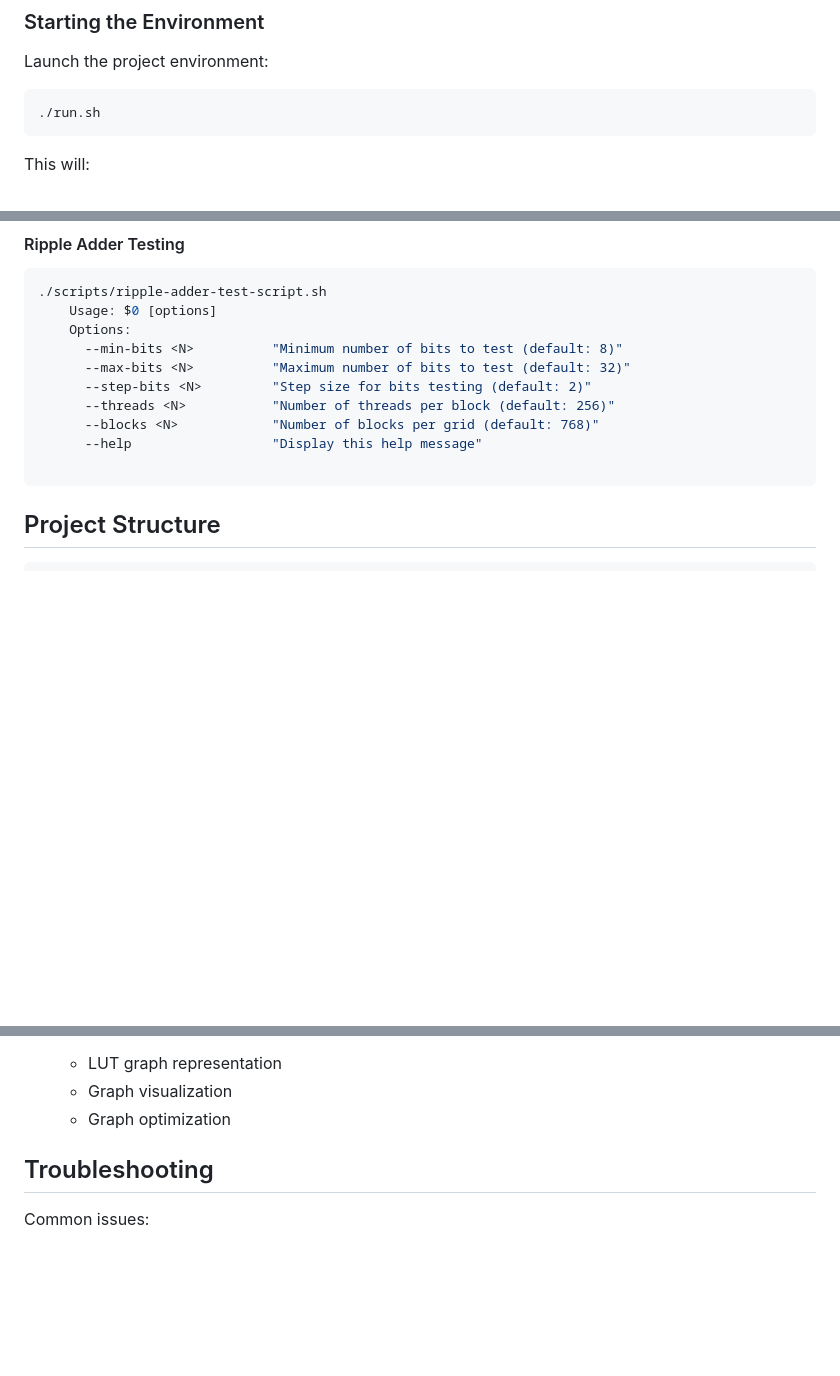
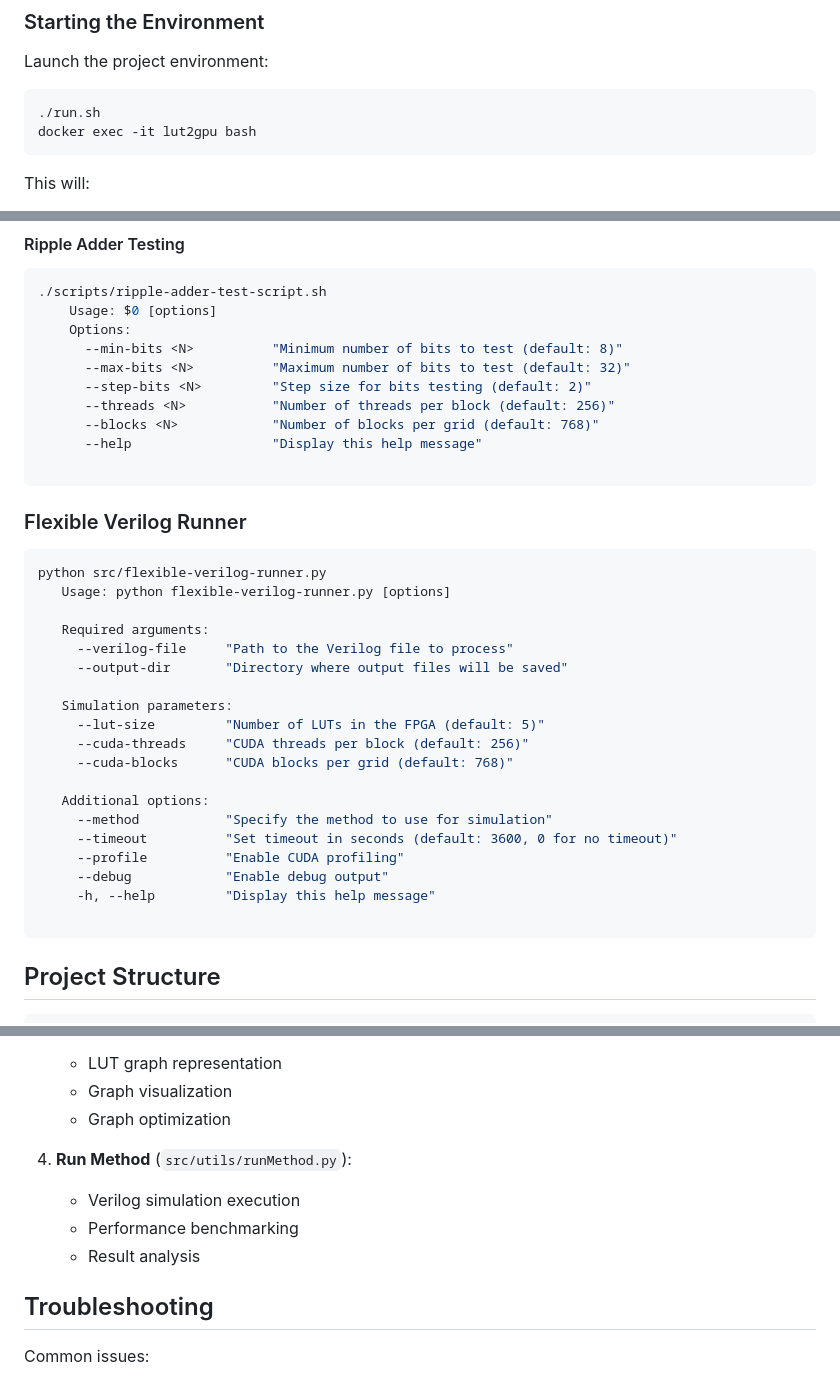
Before and after one commit to Olavo-B/LUT2GPU, a Markdown page: README.md, 3 parts joined by grey strips. Rendered like a GitHub page; blank space fills up the shorter version.

Commit message:
feat: Atualiza documentação do README com novos parâmetros e opções para o runner Verilog

````diff
--- a/README.md
+++ b/README.md
@@ -40,6 +40,7 @@ The script performs:
 Launch the project environment:
 ```bash
 ./run.sh
+docker exec -it lut2gpu bash
 ```
 
 This will:
@@ -90,6 +91,29 @@ This will:
       --help                  "Display this help message"
 
 ```
+
+### Flexible Verilog Runner
+```bash
+python src/flexible-verilog-runner.py
+   Usage: python flexible-verilog-runner.py [options]
+
+   Required arguments:
+     --verilog-file     "Path to the Verilog file to process"
+     --output-dir       "Directory where output files will be saved"
+
+   Simulation parameters:
+     --lut-size         "Number of LUTs in the FPGA (default: 5)"
+     --cuda-threads     "CUDA threads per block (default: 256)"
+     --cuda-blocks      "CUDA blocks per grid (default: 768)"
+
+   Additional options:
+     --method           "Specify the method to use for simulation"
+     --timeout          "Set timeout in seconds (default: 3600, 0 for no timeout)"
+     --profile          "Enable CUDA profiling"
+     --debug            "Enable debug output"
+     -h, --help         "Display this help message"
+
+```
 ## Project Structure
 
 ```
@@ -122,6 +146,11 @@ LUT2GPU/
    - Graph visualization
    - Graph optimization
 
+4. **Run Method** (`src/utils/runMethod.py`):
+   - Verilog simulation execution
+   - Performance benchmarking
+   - Result analysis
+
 
 ## Troubleshooting
 
````
